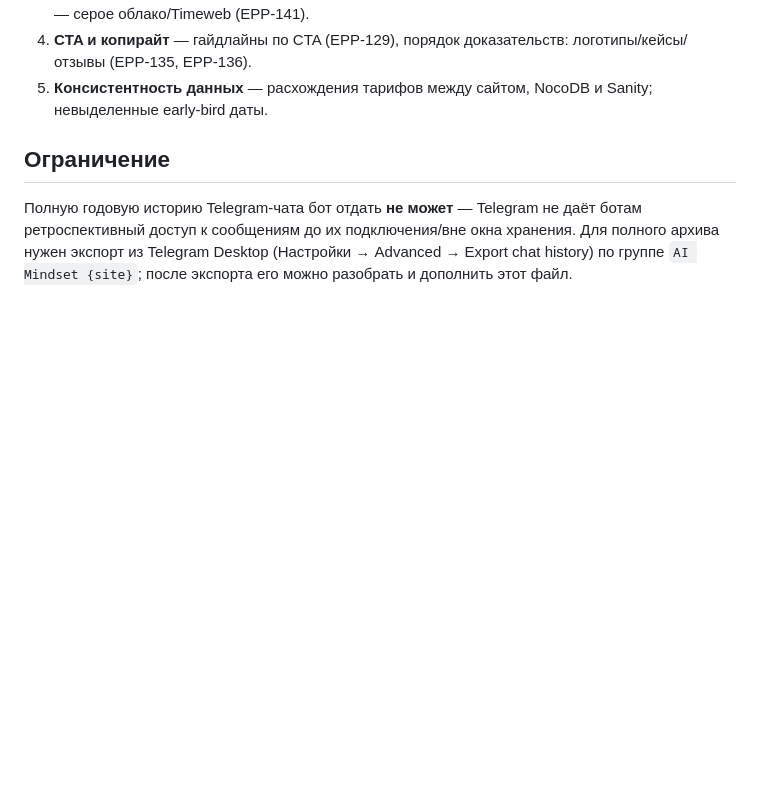
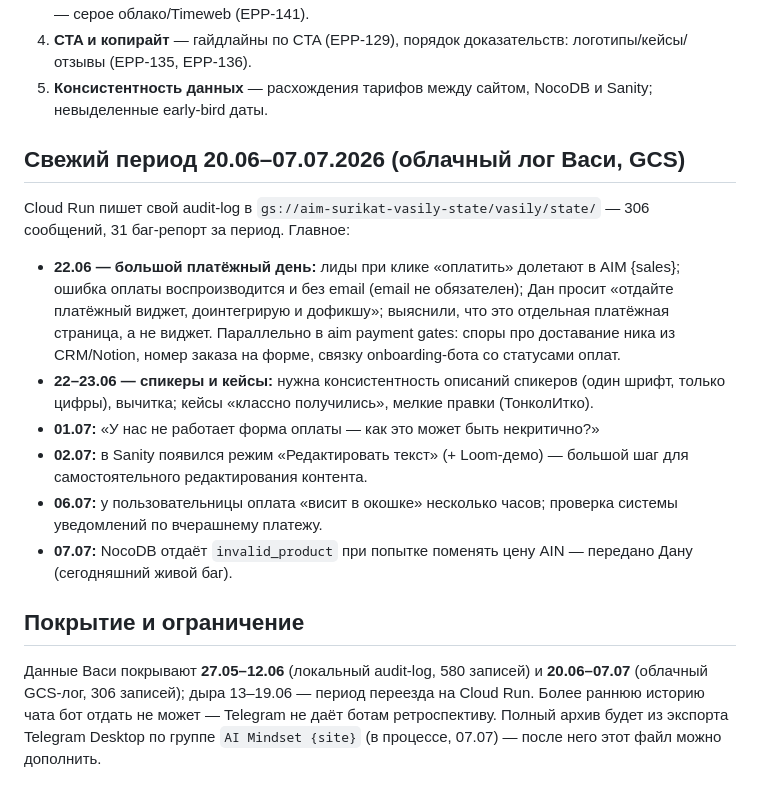
Before and after one commit to eppelas/aim-site-hub, a Markdown page: website-ops/site-work-history-2025-2026.md, the part around the change. GitHub-like rendering; blank space fills up the shorter version.

Commit message:
Extend year history with Jun 20 - Jul 7 cloud audit-log period
Co-Authored-By: Claude Fable 5 <noreply@anthropic.com>

```diff
--- a/website-ops/site-work-history-2025-2026.md
+++ b/website-ops/site-work-history-2025-2026.md
@@ -32,9 +32,30 @@
 4. **CTA и копирайт** — гайдлайны по CTA (EPP-129), порядок доказательств: логотипы/кейсы/отзывы (EPP-135, EPP-136).
 5. **Консистентность данных** — расхождения тарифов между сайтом, NocoDB и Sanity; невыделенные early-bird даты.
 
-## Ограничение
+## Свежий период 20.06–07.07.2026 (облачный лог Васи, GCS)
 
-Полную годовую историю Telegram-чата бот отдать **не может** — Telegram не даёт ботам
-ретроспективный доступ к сообщениям до их подключения/вне окна хранения. Для полного
-архива нужен экспорт из Telegram Desktop (Настройки → Advanced → Export chat history)
-по группе `AI Mindset {site}`; после экспорта его можно разобрать и дополнить этот файл.
+Cloud Run пишет свой audit-log в `gs://aim-surikat-vasily-state/vasily/state/` —
+306 сообщений, 31 баг-репорт за период. Главное:
+
+- **22.06 — большой платёжный день:** лиды при клике «оплатить» долетают в AIM {sales};
+  ошибка оплаты воспроизводится и без email (email не обязателен); Дан просит «отдайте
+  платёжный виджет, доинтегрирую и дофикшу»; выяснили, что это отдельная платёжная
+  страница, а не виджет. Параллельно в aim payment gates: споры про доставание ника
+  из CRM/Notion, номер заказа на форме, связку onboarding-бота со статусами оплат.
+- **22–23.06 — спикеры и кейсы:** нужна консистентность описаний спикеров (один шрифт,
+  только цифры), вычитка; кейсы «классно получились», мелкие правки (ТонколИтко).
+- **01.07:** «У нас не работает форма оплаты — как это может быть некритично?»
+- **02.07:** в Sanity появился режим «Редактировать текст» (+ Loom-демо) — большой шаг
+  для самостоятельного редактирования контента.
+- **06.07:** у пользовательницы оплата «висит в окошке» несколько часов; проверка
+  системы уведомлений по вчерашнему платежу.
+- **07.07:** NocoDB отдаёт `invalid_product` при попытке поменять цену AIN — передано
+  Дану (сегодняшний живой баг).
+
+## Покрытие и ограничение
+
+Данные Васи покрывают **27.05–12.06** (локальный audit-log, 580 записей) и
+**20.06–07.07** (облачный GCS-лог, 306 записей); дыра 13–19.06 — период переезда
+на Cloud Run. Более раннюю историю чата бот отдать не может — Telegram не даёт ботам
+ретроспективу. Полный архив будет из экспорта Telegram Desktop по группе
+`AI Mindset {site}` (в процессе, 07.07) — после него этот файл можно дополнить.
```
